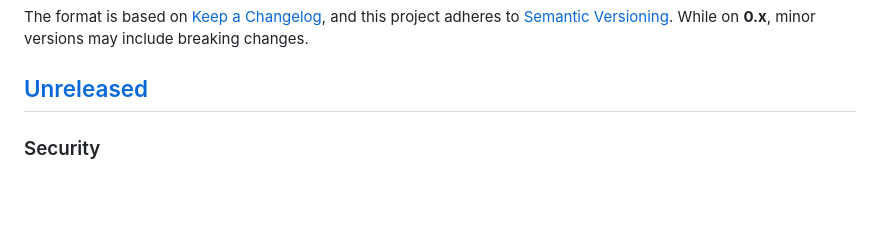
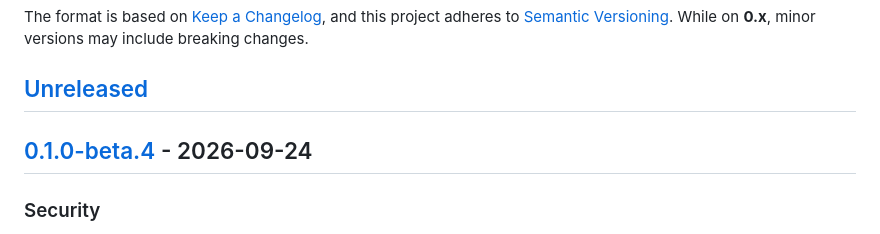
Before and after one commit to blazing-Gael/dcms, a Markdown page: CHANGELOG.md, the part around one of its changes. Rendered like a GitHub page; blank space fills up the shorter version.

```diff
--- a/CHANGELOG.md
+++ b/CHANGELOG.md
@@ -7,6 +7,8 @@ and this project adheres to [Semantic Versioning](https://semver.org/spec/v2.0.0
 While on **0.x**, minor versions may include breaking changes.
 
 ## [Unreleased]
+
+## [0.1.0-beta.4] - 2026-09-24
 
 ### Security
 - **Value-scoped write rules — role-gated enum transitions (issue #27, ADR-0034).**
```
Also changed, not shown: other parts of CHANGELOG.md (+3 -1 lines).
